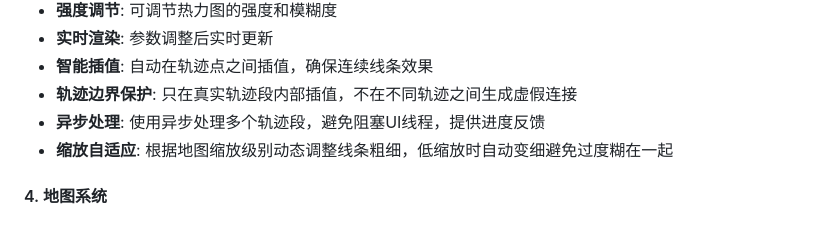
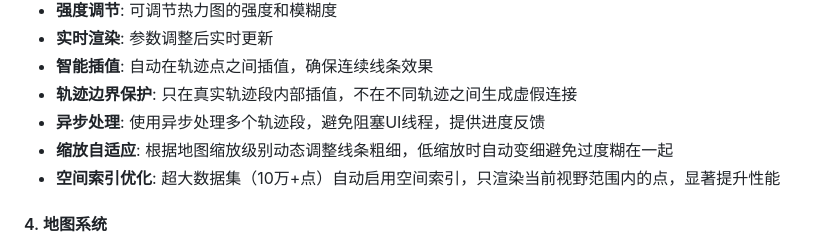
Before and after one commit to dadongshangu/cycling-heatmap-web, a Markdown page: doc/DEVELOPER_GUIDE.md, the part around the change. GitHub-like rendering.

```diff
--- a/doc/DEVELOPER_GUIDE.md
+++ b/doc/DEVELOPER_GUIDE.md
@@ -88,6 +88,7 @@ GPX文件 → 文件读取 → XML解析 → 坐标提取 → 数据处理 →
 - **轨迹边界保护**: 只在真实轨迹段内部插值，不在不同轨迹之间生成虚假连接
 - **异步处理**: 使用异步处理多个轨迹段，避免阻塞UI线程，提供进度反馈
 - **缩放自适应**: 根据地图缩放级别动态调整线条粗细，低缩放时自动变细避免过度糊在一起
+- **空间索引优化**: 超大数据集（10万+点）自动启用空间索引，只渲染当前视野范围内的点，显著提升性能
 
 #### 4. 地图系统
 - **多地图源**: 支持中英文地图切换
```
Also changed, not shown: doc/OPTIMIZATION_SUGGESTIONS.md (+9 -3 lines).
